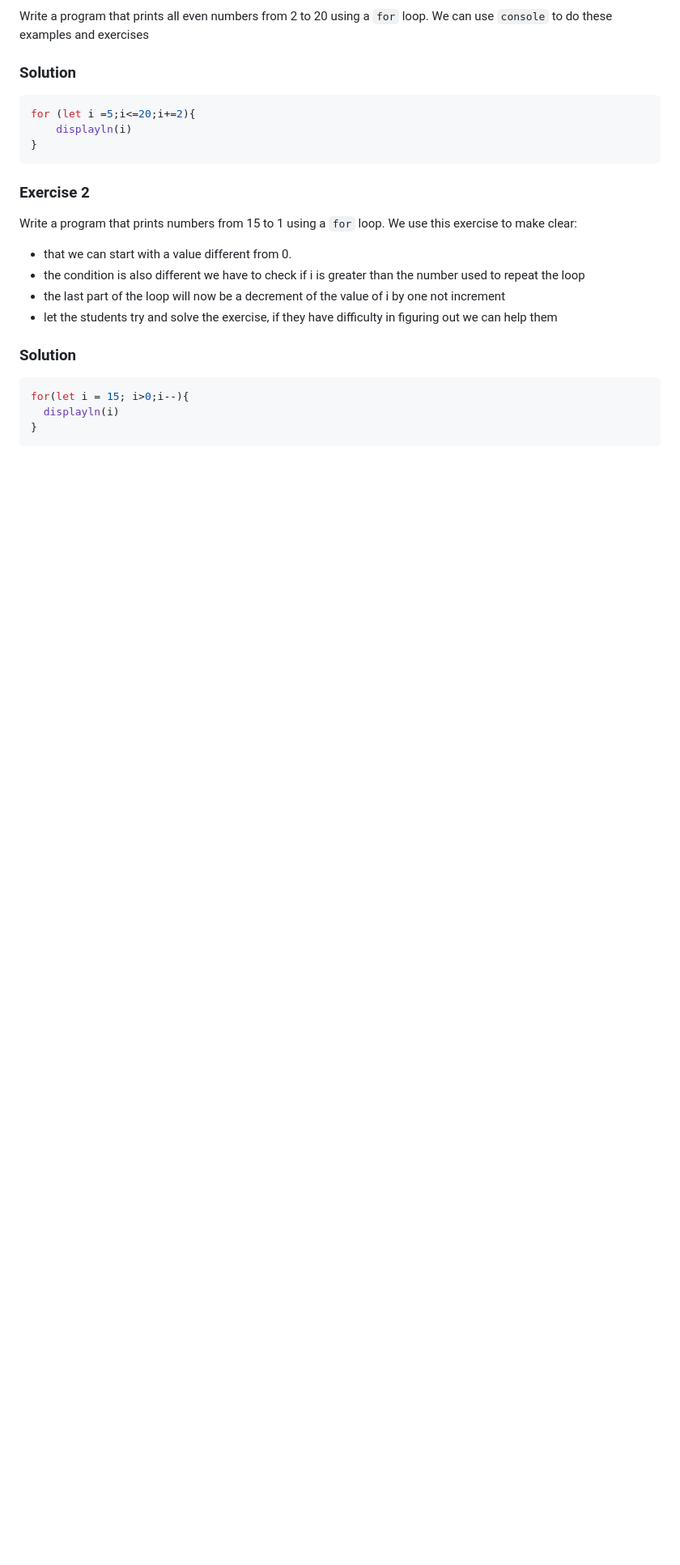
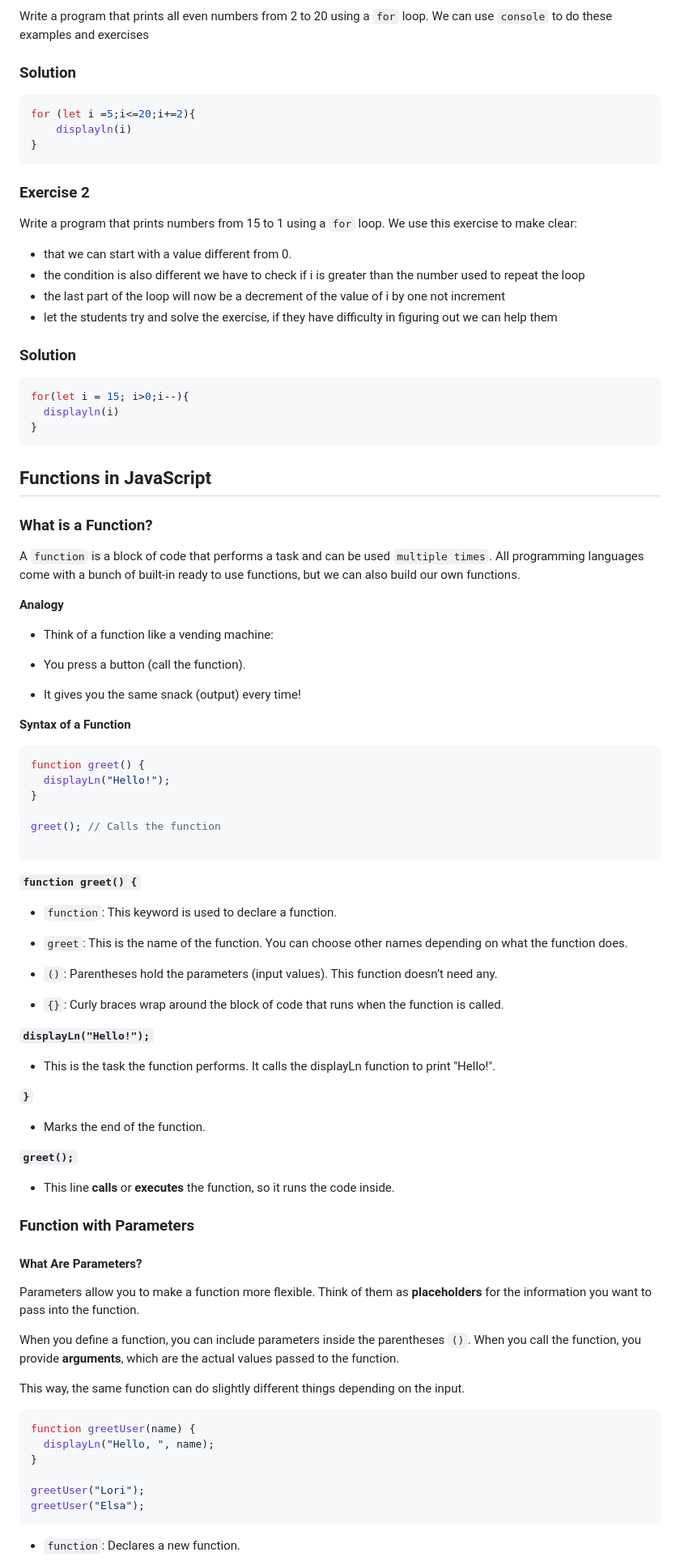
Before and after one commit to ArberTu474/Glow-code-js-curriculum, a Markdown page: Day_3_v2.md, the part around one of its changes. Shown at 81% size. Rendered like a GitHub page; blank space fills up the shorter version.

````diff
--- a/Day_3_v2.md
+++ b/Day_3_v2.md
@@ -84,3 +84,65 @@ for(let i = 15; i>0;i--){
   displayln(i)
 }
 ```
+## Functions in JavaScript
+
+### What is a Function?
+
+A `function` is a block of code that performs a task and can be used `multiple times`.
+All programming languages come with a bunch of built-in ready to use functions, but we can also build our own functions.
+
+**__Analogy__**
+
+- Think of a function like a vending machine:
+
+- You press a button (call the function).
+
+- It gives you the same snack (output) every time!
+
+**__Syntax of a Function__**
+``` js
+function greet() {
+  displayLn("Hello!");
+}
+
+greet(); // Calls the function
+
+```
+**__`function greet() {`__**
+
+- `function`: This keyword is used to declare a function.
+
+- `greet`: This is the name of the function. You can choose other names depending on what the function does.
+
+- `()`: Parentheses hold the parameters (input values). This function doesn’t need any.
+
+- `{}`: Curly braces wrap around the block of code that runs when the function is called.
+
+**__`displayLn("Hello!");`__**
+- This is the task the function performs. It calls the displayLn function to print "Hello!".
+
+**__`}`__**
+- Marks the end of the function.
+
+**__`greet();`__**
+- This line **__calls__** or **__executes__** the function, so it runs the code inside.
+
+###  Function with Parameters
+#### What Are Parameters?
+Parameters allow you to make a function more flexible. Think of them as **placeholders** for the information you want to pass into the function.
+
+When you define a function, you can include parameters inside the parentheses `()`.
+When you call the function, you provide **arguments**, which are the actual values passed to the function.
+
+This way, the same function can do slightly different things depending on the input.
+```js
+function greetUser(name) {
+  displayLn("Hello, ", name);
+}
+
+greetUser("Lori");
+greetUser("Elsa");
+```
+
+- `function`: Declares a new function.
+
````
Also changed, not shown: other parts of Day_3_v2.md (+48 -0 lines).
